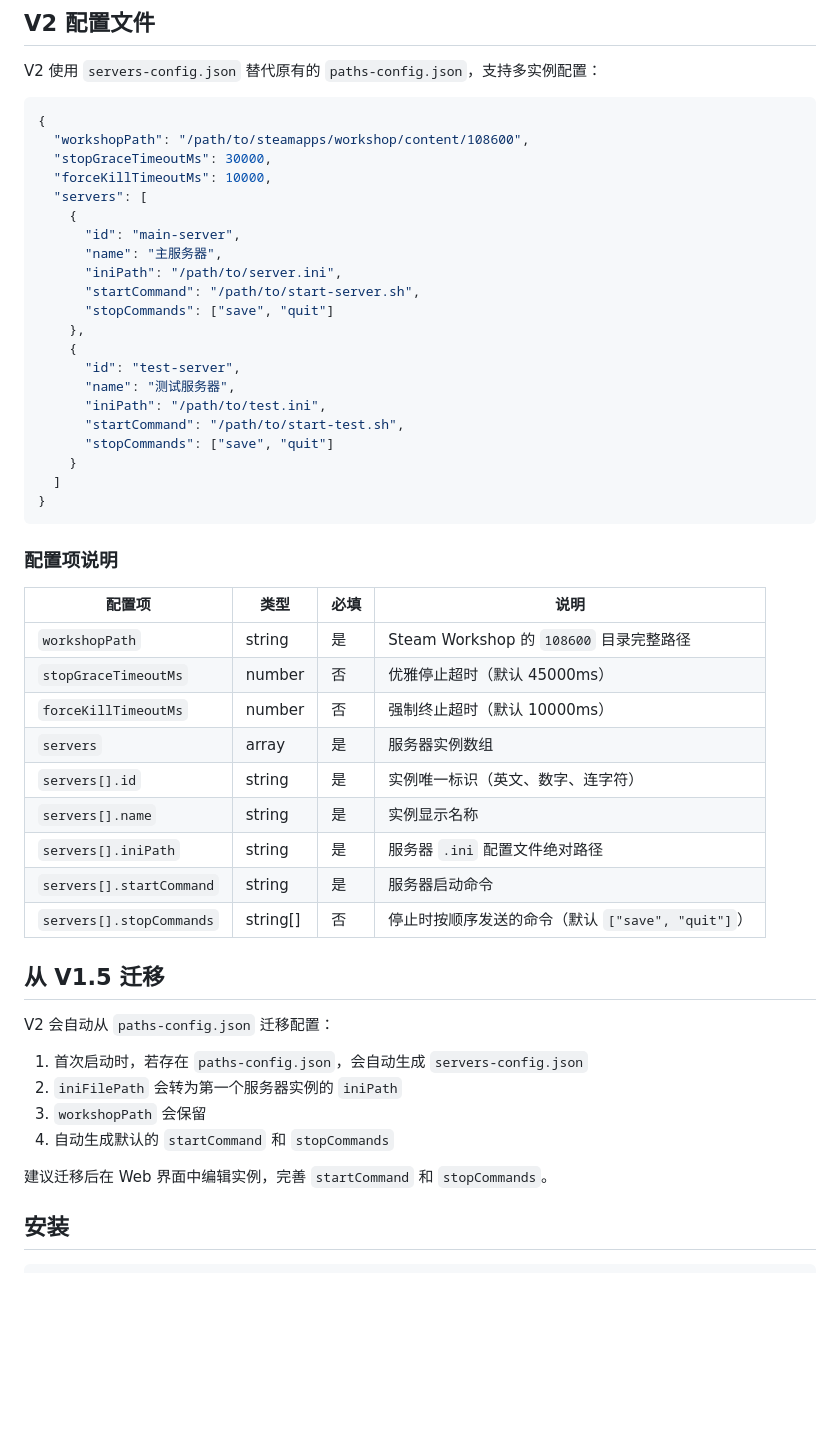
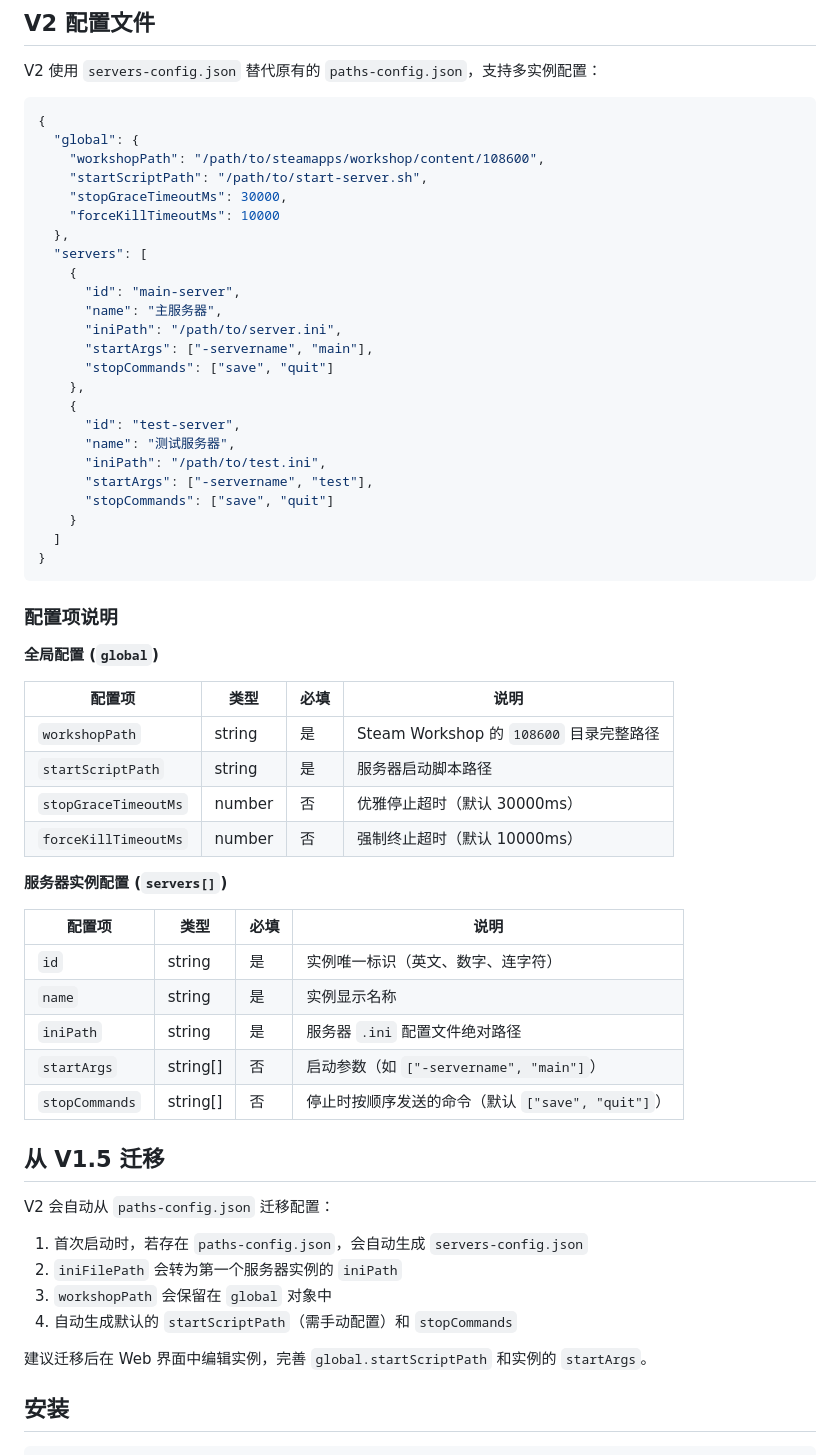
Before and after one commit to g0g5/pzserver-config-panel, a Markdown page: README.md, the part around the change. Rendered like a GitHub page; blank space fills up the shorter version.

Commit message:
docs: 更新 README.md 以匹配 servers-config.json.example 结构
- 添加 global 对象包裹全局配置
- 将 startCommand 更正为 startScriptPath
- 添加 startArgs 数组配置项
- 更新迁移说明

````diff
--- a/README.md
+++ b/README.md
@@ -27,22 +27,25 @@ V2 使用 `servers-config.json` 替代原有的 `paths-config.json`，支持多
 
 ```json
 {
-  "workshopPath": "/path/to/steamapps/workshop/content/108600",
-  "stopGraceTimeoutMs": 30000,
-  "forceKillTimeoutMs": 10000,
+  "global": {
+    "workshopPath": "/path/to/steamapps/workshop/content/108600",
+    "startScriptPath": "/path/to/start-server.sh",
+    "stopGraceTimeoutMs": 30000,
+    "forceKillTimeoutMs": 10000
+  },
   "servers": [
     {
       "id": "main-server",
       "name": "主服务器",
       "iniPath": "/path/to/server.ini",
-      "startCommand": "/path/to/start-server.sh",
+      "startArgs": ["-servername", "main"],
       "stopCommands": ["save", "quit"]
     },
     {
       "id": "test-server",
       "name": "测试服务器",
       "iniPath": "/path/to/test.ini",
-      "startCommand": "/path/to/start-test.sh",
+      "startArgs": ["-servername", "test"],
       "stopCommands": ["save", "quit"]
     }
   ]
@@ -51,17 +54,24 @@ V2 使用 `servers-config.json` 替代原有的 `paths-config.json`，支持多
 
 ### 配置项说明
 
+**全局配置 (`global`)**
+
 | 配置项 | 类型 | 必填 | 说明 |
 |--------|------|------|------|
 | `workshopPath` | string | 是 | Steam Workshop 的 `108600` 目录完整路径 |
-| `stopGraceTimeoutMs` | number | 否 | 优雅停止超时（默认 45000ms） |
+| `startScriptPath` | string | 是 | 服务器启动脚本路径 |
+| `stopGraceTimeoutMs` | number | 否 | 优雅停止超时（默认 30000ms） |
 | `forceKillTimeoutMs` | number | 否 | 强制终止超时（默认 10000ms） |
-| `servers` | array | 是 | 服务器实例数组 |
-| `servers[].id` | string | 是 | 实例唯一标识（英文、数字、连字符） |
-| `servers[].name` | string | 是 | 实例显示名称 |
-| `servers[].iniPath` | string | 是 | 服务器 `.ini` 配置文件绝对路径 |
-| `servers[].startCommand` | string | 是 | 服务器启动命令 |
-| `servers[].stopCommands` | string[] | 否 | 停止时按顺序发送的命令（默认 `["save", "quit"]`） |
+
+**服务器实例配置 (`servers[]`)**
+
+| 配置项 | 类型 | 必填 | 说明 |
+|--------|------|------|------|
+| `id` | string | 是 | 实例唯一标识（英文、数字、连字符） |
+| `name` | string | 是 | 实例显示名称 |
+| `iniPath` | string | 是 | 服务器 `.ini` 配置文件绝对路径 |
+| `startArgs` | string[] | 否 | 启动参数（如 `["-servername", "main"]`） |
+| `stopCommands` | string[] | 否 | 停止时按顺序发送的命令（默认 `["save", "quit"]`） |
 
 ## 从 V1.5 迁移
 
@@ -69,10 +79,10 @@ V2 会自动从 `paths-config.json` 迁移配置：
 
 1. 首次启动时，若存在 `paths-config.json`，会自动生成 `servers-config.json`
 2. `iniFilePath` 会转为第一个服务器实例的 `iniPath`
-3. `workshopPath` 会保留
-4. 自动生成默认的 `startCommand` 和 `stopCommands`
+3. `workshopPath` 会保留在 `global` 对象中
+4. 自动生成默认的 `startScriptPath`（需手动配置）和 `stopCommands`
 
-建议迁移后在 Web 界面中编辑实例，完善 `startCommand` 和 `stopCommands`。
+建议迁移后在 Web 界面中编辑实例，完善 `global.startScriptPath` 和实例的 `startArgs`。
 
 ## 安装
 
````
